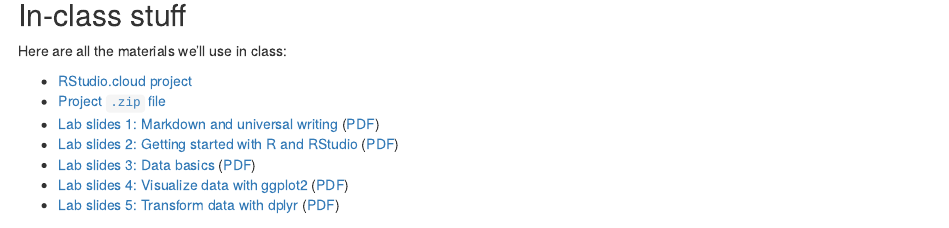
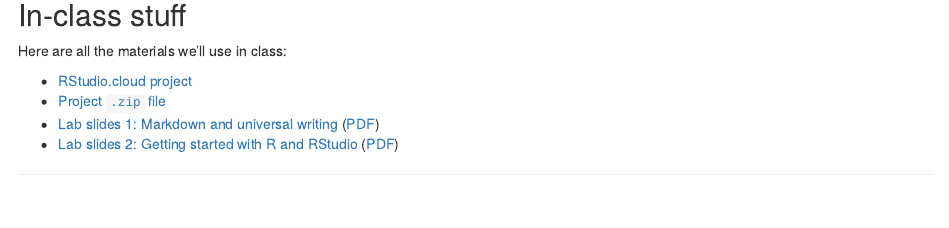
Before and after one commit to andrewheiss/evalf21.classes.andrewheiss.com, an R Markdown document (content/content/01-content.Rmarkdown): the page in a window 1100 px wide, from 2030 px down. Rendered offline with R 4.5, knitr and Pandoc, with nearby package versions; drawn as R Markdown's standard HTML page in place of the format the file asks for.

Commit message:
Remove stuff we didn't get to on day 1

````diff
--- a/content/content/01-content.Rmarkdown
+++ b/content/content/01-content.Rmarkdown
@@ -74,9 +75,7 @@ Here are all the materials we'll use in class:
 - [Project `.zip` file](/projects/01-class.zip)
 - [Lab slides 1: Markdown and universal writing](/slides/01-class_01_markdown-writing.html) ([PDF](/slides/01-class_01_markdown-writing.pdf))
 - [Lab slides 2: Getting started with R and RStudio](/slides/01-class_02-getting-started.html) ([PDF](/slides/01-class_02-getting-started.pdf))
-- [Lab slides 3: Data basics](/slides/01-class_03_data-basics.html) ([PDF](/slides/01-class_03_data-basics.pdf))
-- [Lab slides 4: Visualize data with ggplot2](/slides/01-class_04_visualize-data.html) ([PDF](/slides/01-class_04_visualize-data.pdf))
-- [Lab slides 5: Transform data with dplyr](/slides/01-class_05_transform-data.html) ([PDF](/slides/01-class_05_transform-data.pdf))
+
 
 ```{cat include=FALSE, eval=FALSE}
 Playlist: https://www.youtube.com/playlist?list=PLS6tnpTr39sHcnk9KcoQVzDywxWRzVWHC
````
Also changed, not shown: content/content/01-content.Rmarkdown (1 more changed lines), 1 other file.
